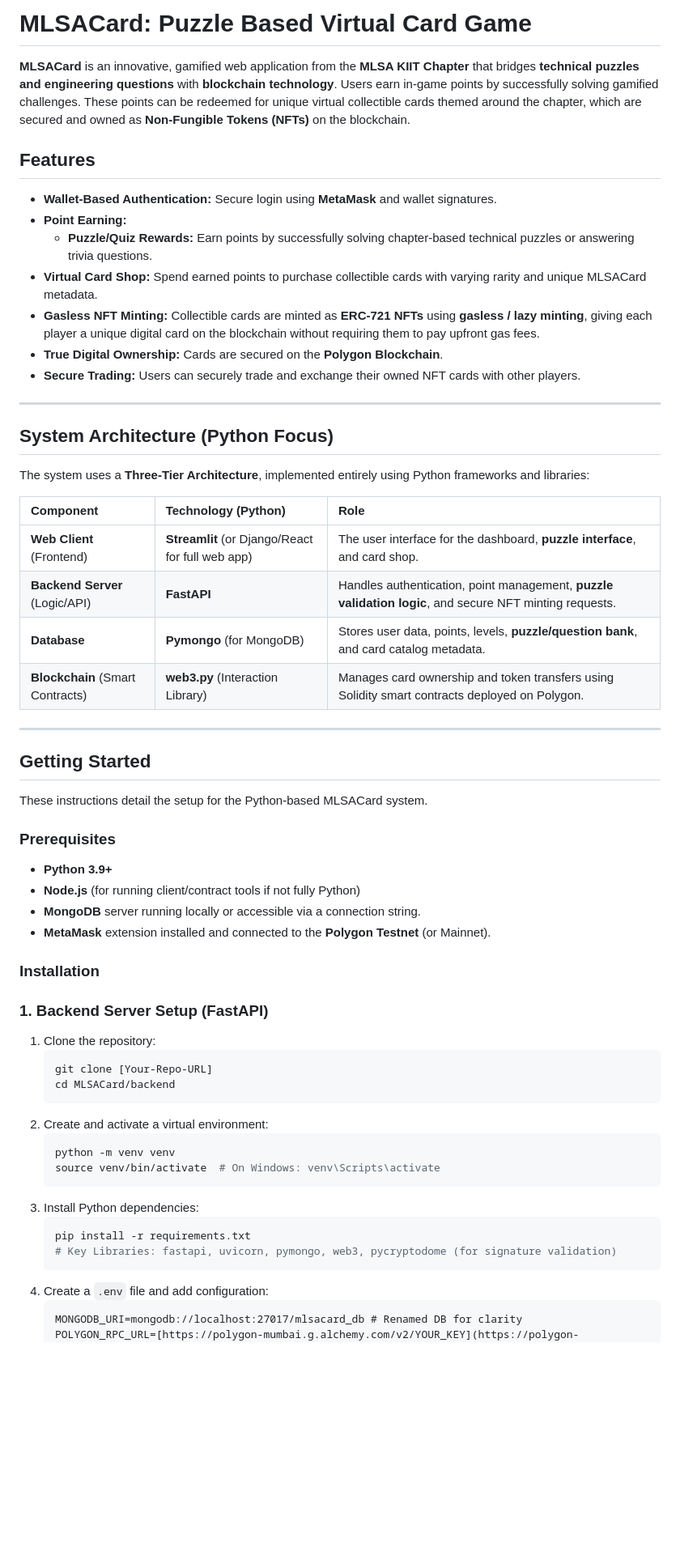
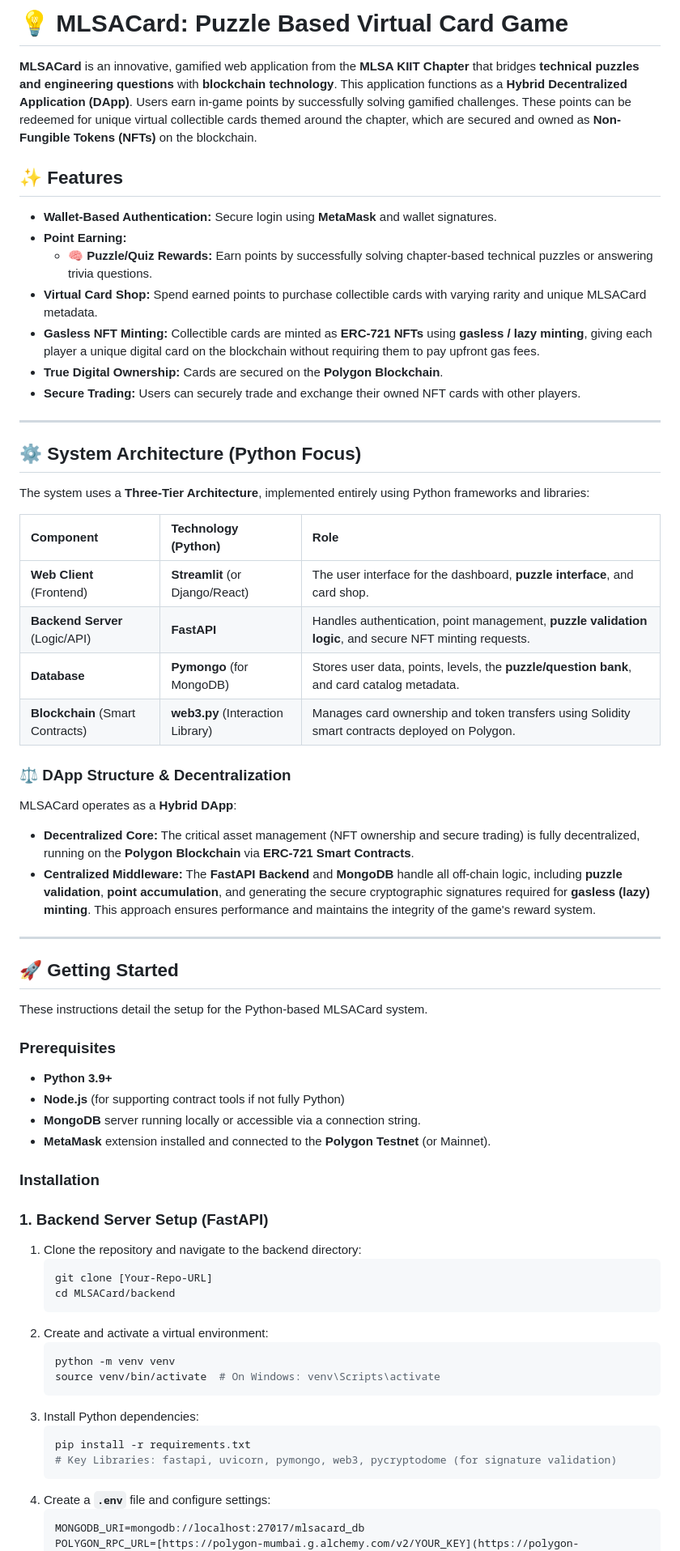
Before and after one commit to Ayushi40804/MLSA-Cards, a Markdown page: README.md, the part around the change printed below. Shown: that part at 81% size. Rendered like a GitHub page; blank space fills up the shorter version.

````diff
--- a/README.md
+++ b/README.md
@@ -1,12 +1,12 @@
-# MLSACard: Puzzle Based Virtual Card Game
+# 💡 MLSACard: Puzzle Based Virtual Card Game
 
-**MLSACard** is an innovative, gamified web application from the **MLSA KIIT Chapter** that bridges **technical puzzles and engineering questions** with **blockchain technology**. Users earn in-game points by successfully solving gamified challenges. These points can be redeemed for unique virtual collectible cards themed around the chapter, which are secured and owned as **Non-Fungible Tokens (NFTs)** on the blockchain.
+**MLSACard** is an innovative, gamified web application from the **MLSA KIIT Chapter** that bridges **technical puzzles and engineering questions** with **blockchain technology**. This application functions as a **Hybrid Decentralized Application (DApp)**. Users earn in-game points by successfully solving gamified challenges. These points can be redeemed for unique virtual collectible cards themed around the chapter, which are secured and owned as **Non-Fungible Tokens (NFTs)** on the blockchain.
 
-## Features
+## ✨ Features
 
 * **Wallet-Based Authentication:** Secure login using **MetaMask** and wallet signatures.
 * **Point Earning:**
-    * **Puzzle/Quiz Rewards:** Earn points by successfully solving chapter-based technical puzzles or answering trivia questions.
+    * **🧠 Puzzle/Quiz Rewards:** Earn points by successfully solving chapter-based technical puzzles or answering trivia questions.
 * **Virtual Card Shop:** Spend earned points to purchase collectible cards with varying rarity and unique MLSACard metadata.
 * **Gasless NFT Minting:** Collectible cards are minted as **ERC-721 NFTs** using **gasless / lazy minting**, giving each player a unique digital card on the blockchain without requiring them to pay upfront gas fees.
 * **True Digital Ownership:** Cards are secured on the **Polygon Blockchain**.
@@ -14,29 +14,36 @@
 
 ---
 
-## System Architecture (Python Focus)
+## ⚙️ System Architecture (Python Focus)
 
 The system uses a **Three-Tier Architecture**, implemented entirely using Python frameworks and libraries:
 
 | Component | Technology (Python) | Role |
 | :--- | :--- | :--- |
-| **Web Client** (Frontend) | **Streamlit** (or Django/React for full web app) | The user interface for the dashboard, **puzzle interface**, and card shop. |
+| **Web Client** (Frontend) | **Streamlit** (or Django/React) | The user interface for the dashboard, **puzzle interface**, and card shop. |
 | **Backend Server** (Logic/API) | **FastAPI** | Handles authentication, point management, **puzzle validation logic**, and secure NFT minting requests. |
-| **Database** | **Pymongo** (for MongoDB) | Stores user data, points, levels, **puzzle/question bank**, and card catalog metadata. |
+| **Database** | **Pymongo** (for MongoDB) | Stores user data, points, levels, the **puzzle/question bank**, and card catalog metadata. |
 | **Blockchain** (Smart Contracts) | **web3.py** (Interaction Library) | Manages card ownership and token transfers using Solidity smart contracts deployed on Polygon. |
+
+### ⚖️ DApp Structure & Decentralization
+
+MLSACard operates as a **Hybrid DApp**:
+
+* **Decentralized Core:** The critical asset management (NFT ownership and secure trading) is fully decentralized, running on the **Polygon Blockchain** via **ERC-721 Smart Contracts**.
+* **Centralized Middleware:** The **FastAPI Backend** and **MongoDB** handle all off-chain logic, including **puzzle validation**, **point accumulation**, and generating the secure cryptographic signatures required for **gasless (lazy) minting**. This approach ensures performance and maintains the integrity of the game's reward system.
 
 
 
 ---
 
-## Getting Started
+## 🚀 Getting Started
 
 These instructions detail the setup for the Python-based MLSACard system.
 
 ### Prerequisites
 
 * **Python 3.9+**
-* **Node.js** (for running client/contract tools if not fully Python)
+* **Node.js** (for supporting contract tools if not fully Python)
 * **MongoDB** server running locally or accessible via a connection string.
 * **MetaMask** extension installed and connected to the **Polygon Testnet** (or Mainnet).
 
@@ -44,7 +51,7 @@ These instructions detail the setup for the Python-based MLSACard system.
 
 ### 1. Backend Server Setup (FastAPI)
 
-1.  Clone the repository:
+1.  Clone the repository and navigate to the backend directory:
     ```bash
     git clone [Your-Repo-URL]
     cd MLSACard/backend
@@ -59,7 +66,7 @@ These instructions detail the setup for the Python-based MLSACard system.
     pip install -r requirements.txt
     # Key Libraries: fastapi, uvicorn, pymongo, web3, pycryptodome (for signature validation)
     ```
-4.  Create a `.env` file and add configuration:
+4.  Create a **`.env`** file and configure settings:
     ```
-    MONGODB_URI=mongodb://localhost:27017/mlsacard_db # Renamed DB for clarity
+    MONGODB_URI=mongodb://localhost:27017/mlsacard_db
     POLYGON_RPC_URL=[https://polygon-mumbai.g.alchemy.com/v2/YOUR_KEY](https://polygon-mumbai.g.alchemy.com/v2/YOUR_KEY)
````
Also changed, not shown: other parts of README.md (+1 -1 lines).
